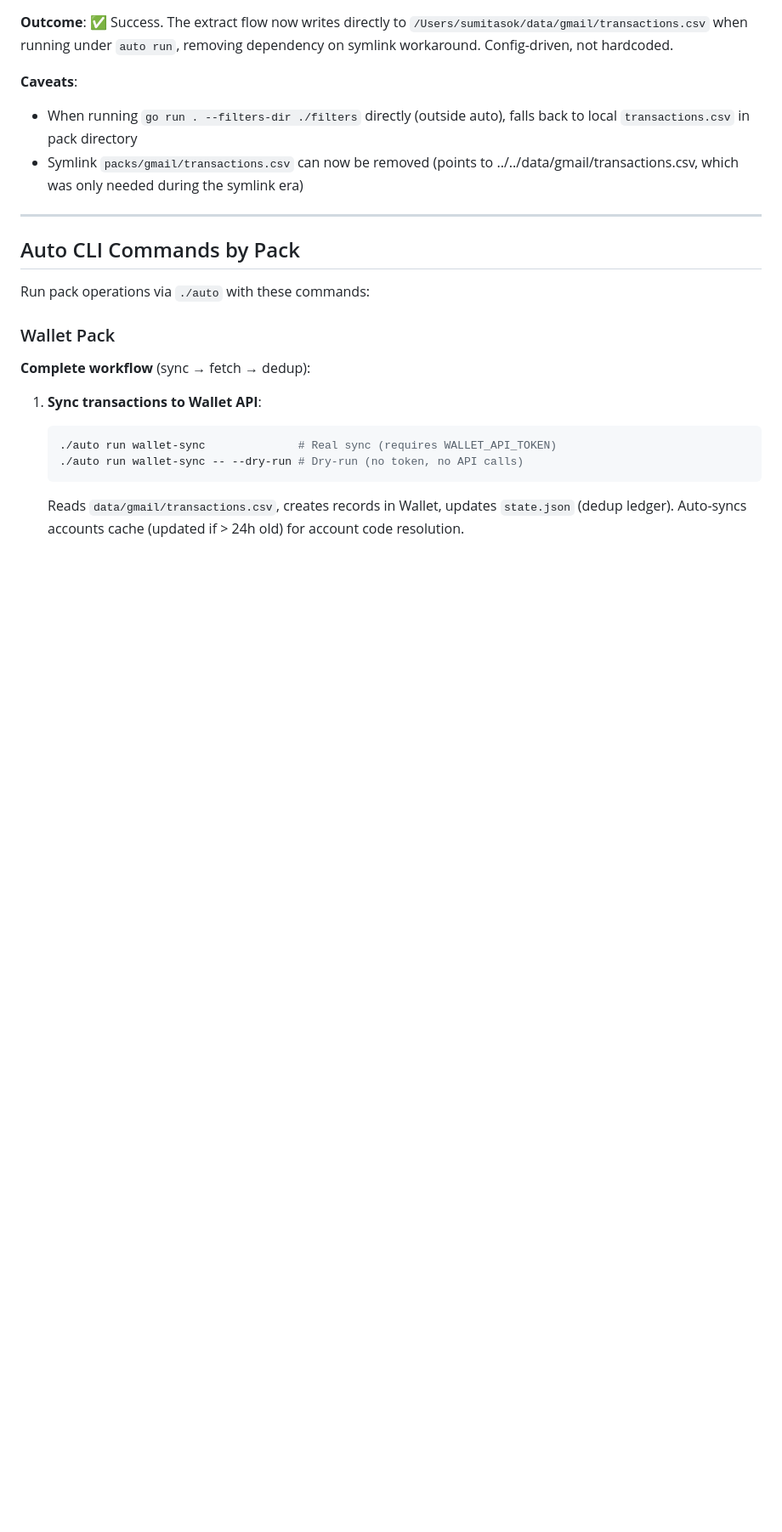
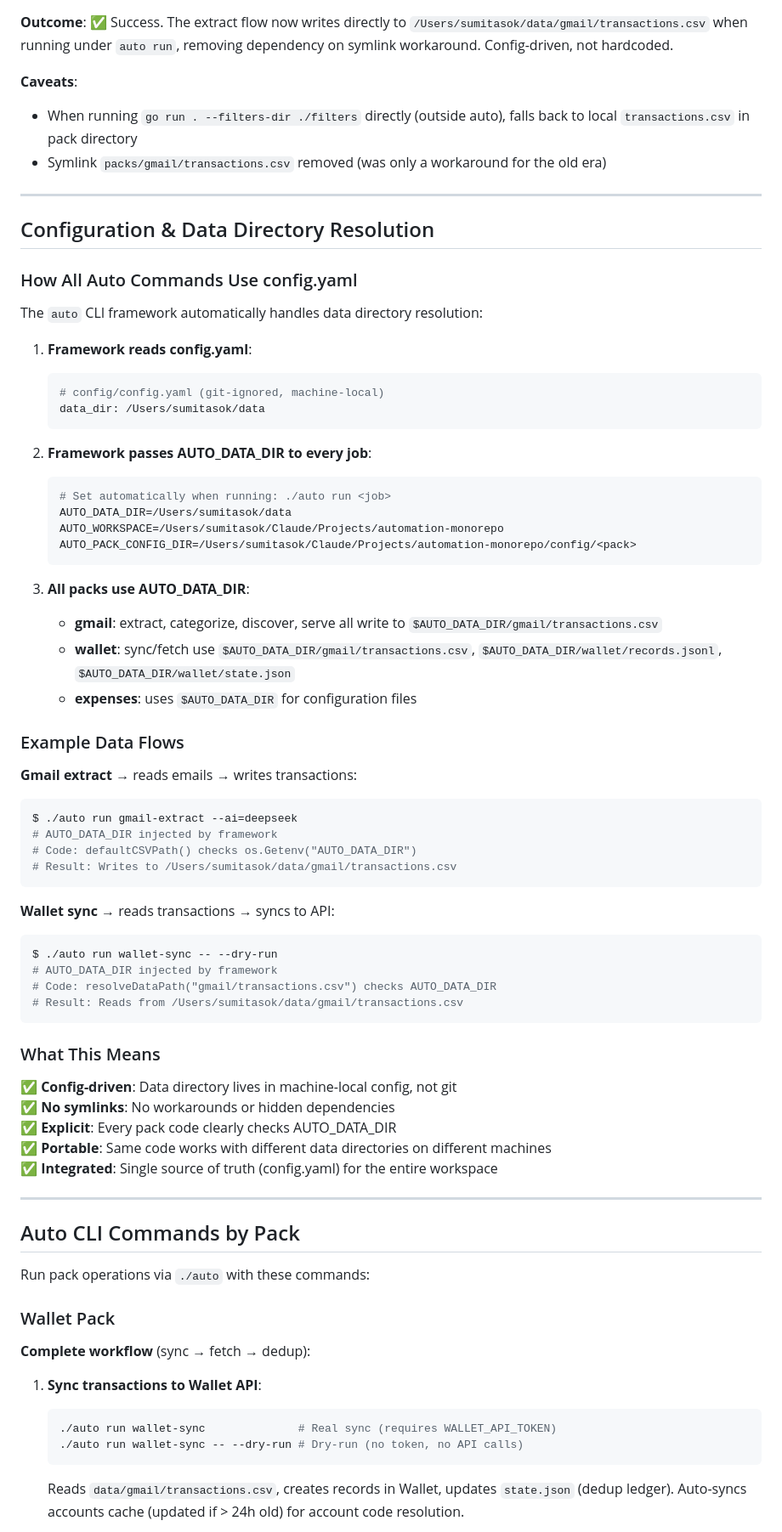
Before and after one commit to sumitasok/automation-monorepo, a Markdown page: RUNBOOK.md, the part around the change. Shown at 85% size. GitHub-like rendering; blank space fills up the shorter version.

Commit message:
docs: Add complete configuration & data directory resolution section
Document how the auto framework handles config.yaml and AUTO_DATA_DIR:
- Reads config.yaml automatically from config/config.yaml
- Resolves data_dir and sets AUTO_DATA_DIR for every job
- All packs (gmail, wallet, expenses) respect AUTO_DATA_DIR
- No symlinks or hardcoded paths
- Single source of truth for data directory configuration

````diff
--- a/RUNBOOK.md
+++ b/RUNBOOK.md
@@ -21,7 +21,60 @@ Newest entries first. Each entry: timestamp, prompt summary, files affected, ste
 
 **Caveats**:
 - When running `go run . --filters-dir ./filters` directly (outside auto), falls back to local `transactions.csv` in pack directory
-- Symlink `packs/gmail/transactions.csv` can now be removed (points to ../../data/gmail/transactions.csv, which was only needed during the symlink era)
+- Symlink `packs/gmail/transactions.csv` removed (was only a workaround for the old era)
+
+---
+
+## Configuration & Data Directory Resolution
+
+### How All Auto Commands Use config.yaml
+
+The `auto` CLI framework automatically handles data directory resolution:
+
+1. **Framework reads config.yaml**:
+   ```yaml
+   # config/config.yaml (git-ignored, machine-local)
+   data_dir: /Users/sumitasok/data
+   ```
+
+2. **Framework passes AUTO_DATA_DIR to every job**:
+   ```bash
+   # Set automatically when running: ./auto run <job>
+   AUTO_DATA_DIR=/Users/sumitasok/data
+   AUTO_WORKSPACE=/Users/sumitasok/Claude/Projects/automation-monorepo
+   AUTO_PACK_CONFIG_DIR=/Users/sumitasok/Claude/Projects/automation-monorepo/config/<pack>
+   ```
+
+3. **All packs use AUTO_DATA_DIR**:
+   - **gmail**: extract, categorize, discover, serve all write to `$AUTO_DATA_DIR/gmail/transactions.csv`
+   - **wallet**: sync/fetch use `$AUTO_DATA_DIR/gmail/transactions.csv`, `$AUTO_DATA_DIR/wallet/records.jsonl`, `$AUTO_DATA_DIR/wallet/state.json`
+   - **expenses**: uses `$AUTO_DATA_DIR` for configuration files
+
+### Example Data Flows
+
+**Gmail extract** → reads emails → writes transactions:
+```bash
+$ ./auto run gmail-extract --ai=deepseek
+# AUTO_DATA_DIR injected by framework
+# Code: defaultCSVPath() checks os.Getenv("AUTO_DATA_DIR")
+# Result: Writes to /Users/sumitasok/data/gmail/transactions.csv
+```
+
+**Wallet sync** → reads transactions → syncs to API:
+```bash
+$ ./auto run wallet-sync -- --dry-run
+# AUTO_DATA_DIR injected by framework
+# Code: resolveDataPath("gmail/transactions.csv") checks AUTO_DATA_DIR
+# Result: Reads from /Users/sumitasok/data/gmail/transactions.csv
+```
+
+### What This Means
+
+✅ **Config-driven**: Data directory lives in machine-local config, not git
+✅ **No symlinks**: No workarounds or hidden dependencies
+✅ **Explicit**: Every pack code clearly checks AUTO_DATA_DIR
+✅ **Portable**: Same code works with different data directories on different machines
+✅ **Integrated**: Single source of truth (config.yaml) for the entire workspace
 
 ---
 
````
